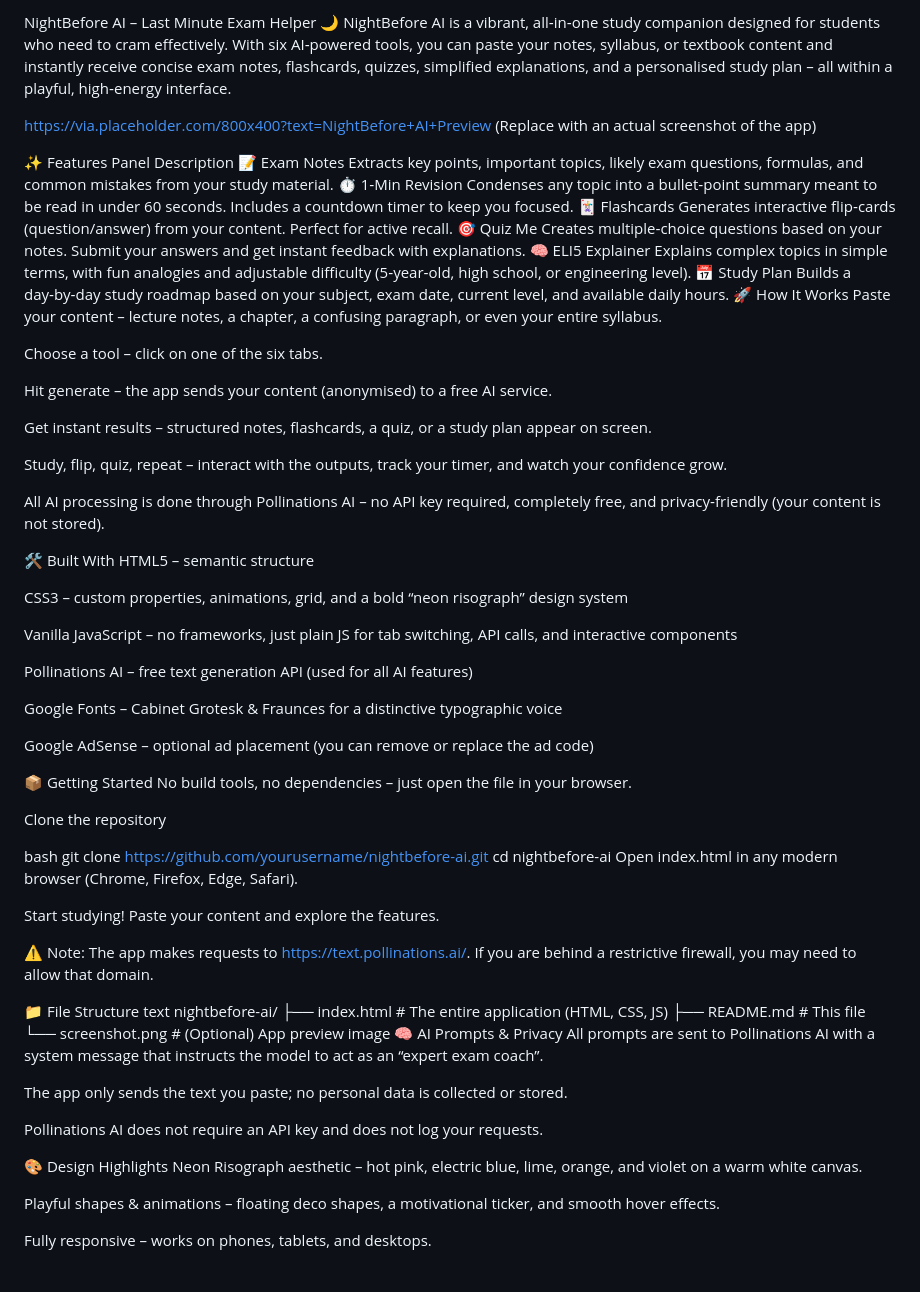
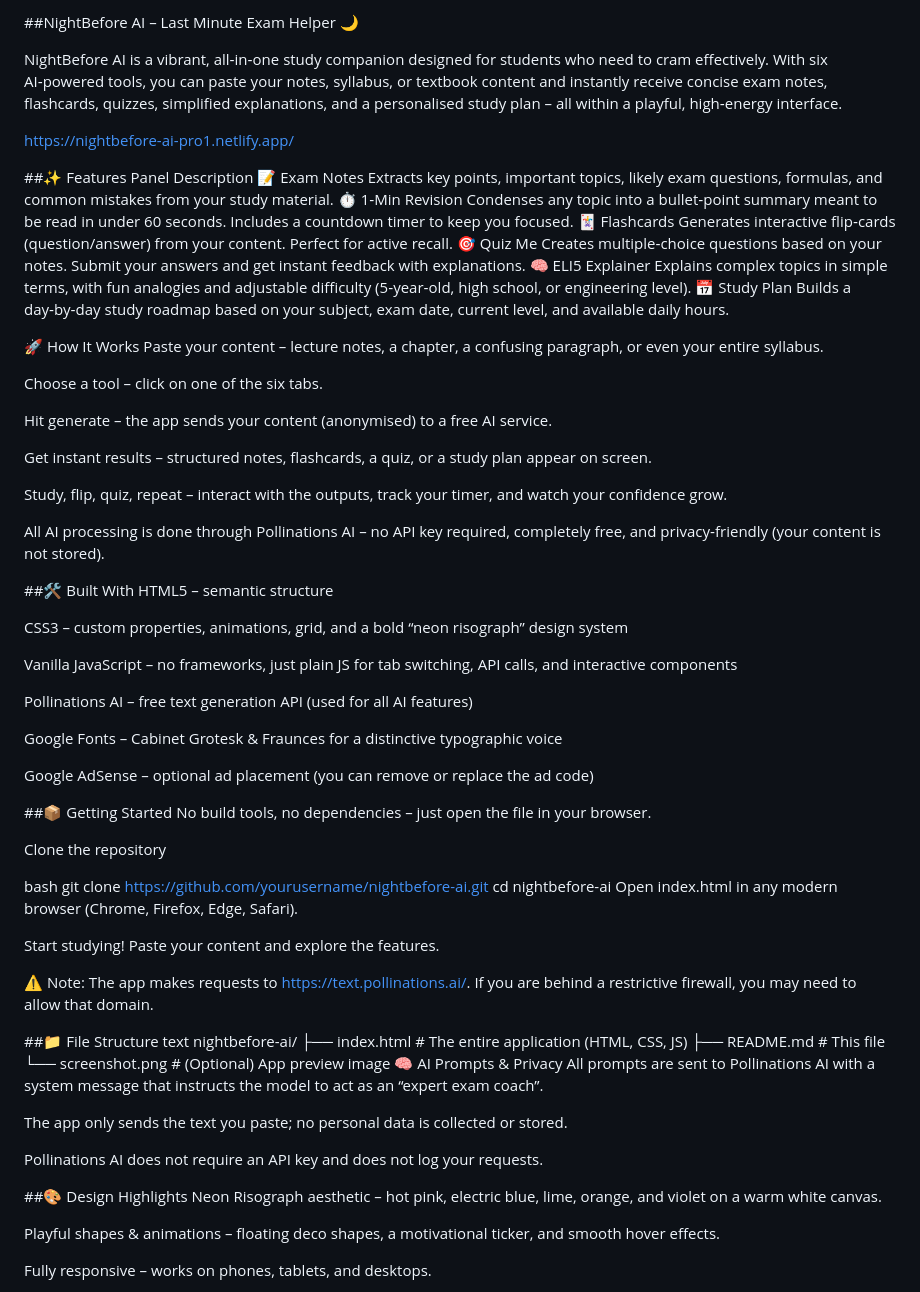
Before and after one commit to sumitkumar5868/nightbefore-ai-pro1, a Markdown page: README.md, the part around the change. Rendered like a GitHub page.

Commit message:
Revise README for clarity and updated links
Updated README.md to enhance project description and features.

```diff
--- a/README.md
+++ b/README.md
@@ -1,10 +1,10 @@
-NightBefore AI – Last Minute Exam Helper 🌙
+##NightBefore AI – Last Minute Exam Helper 🌙
+
 NightBefore AI is a vibrant, all‑in‑one study companion designed for students who need to cram effectively. With six AI‑powered tools, you can paste your notes, syllabus, or textbook content and instantly receive concise exam notes, flashcards, quizzes, simplified explanations, and a personalised study plan – all within a playful, high‑energy interface.
 
-https://via.placeholder.com/800x400?text=NightBefore+AI+Preview
-(Replace with an actual screenshot of the app)
+https://nightbefore-ai-pro1.netlify.app/
 
-✨ Features
+##✨ Features
 Panel	Description
 📝 Exam Notes	Extracts key points, important topics, likely exam questions, formulas, and common mistakes from your study material.
 ⏱ 1‑Min Revision	Condenses any topic into a bullet‑point summary meant to be read in under 60 seconds. Includes a countdown timer to keep you focused.
@@ -12,6 +12,7 @@ Panel	Description
 🎯 Quiz Me	Creates multiple‑choice questions based on your notes. Submit your answers and get instant feedback with explanations.
 🧠 ELI5 Explainer	Explains complex topics in simple terms, with fun analogies and adjustable difficulty (5‑year‑old, high school, or engineering level).
 📅 Study Plan	Builds a day‑by‑day study roadmap based on your subject, exam date, current level, and available daily hours.
+
 🚀 How It Works
 Paste your content – lecture notes, a chapter, a confusing paragraph, or even your entire syllabus.
 
@@ -25,7 +26,7 @@ Study, flip, quiz, repeat – interact with the outputs, track your timer, and w
 
 All AI processing is done through Pollinations AI – no API key required, completely free, and privacy‑friendly (your content is not stored).
 
-🛠 Built With
+##🛠 Built With
 HTML5 – semantic structure
 
 CSS3 – custom properties, animations, grid, and a bold “neon risograph” design system
@@ -38,7 +39,7 @@ Google Fonts – Cabinet Grotesk & Fraunces for a distinctive typographic voice
 
 Google AdSense – optional ad placement (you can remove or replace the ad code)
 
-📦 Getting Started
+##📦 Getting Started
 No build tools, no dependencies – just open the file in your browser.
 
 Clone the repository
@@ -52,7 +53,7 @@ Start studying! Paste your content and explore the features.
 
 ⚠️ Note: The app makes requests to https://text.pollinations.ai/. If you are behind a restrictive firewall, you may need to allow that domain.
 
-📁 File Structure
+##📁 File Structure
 text
 nightbefore-ai/
 ├── index.html          # The entire application (HTML, CSS, JS)
@@ -65,7 +66,7 @@ The app only sends the text you paste; no personal data is collected or stored.
 
 Pollinations AI does not require an API key and does not log your requests.
 
-🎨 Design Highlights
+##🎨 Design Highlights
 Neon Risograph aesthetic – hot pink, electric blue, lime, orange, and violet on a warm white canvas.
 
 Playful shapes & animations – floating deco shapes, a motivational ticker, and smooth hover effects.
```
